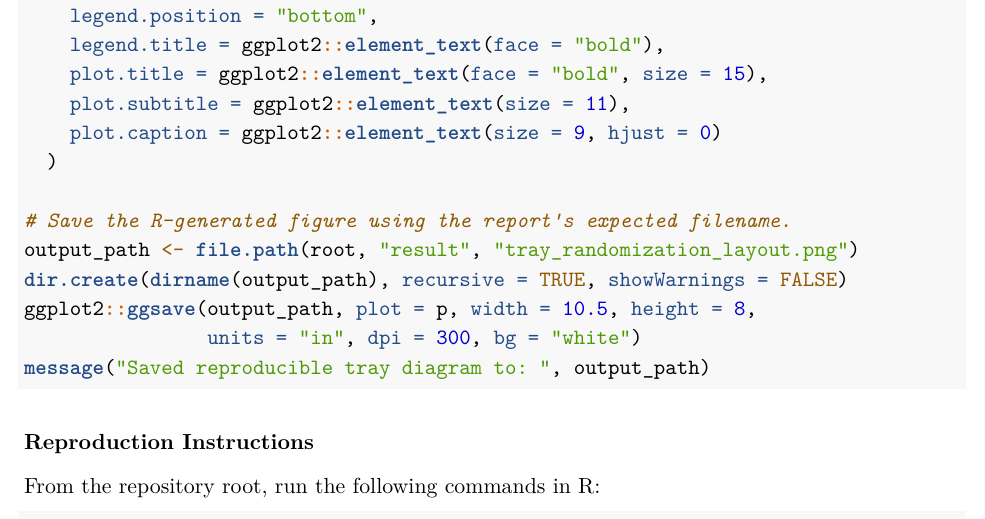
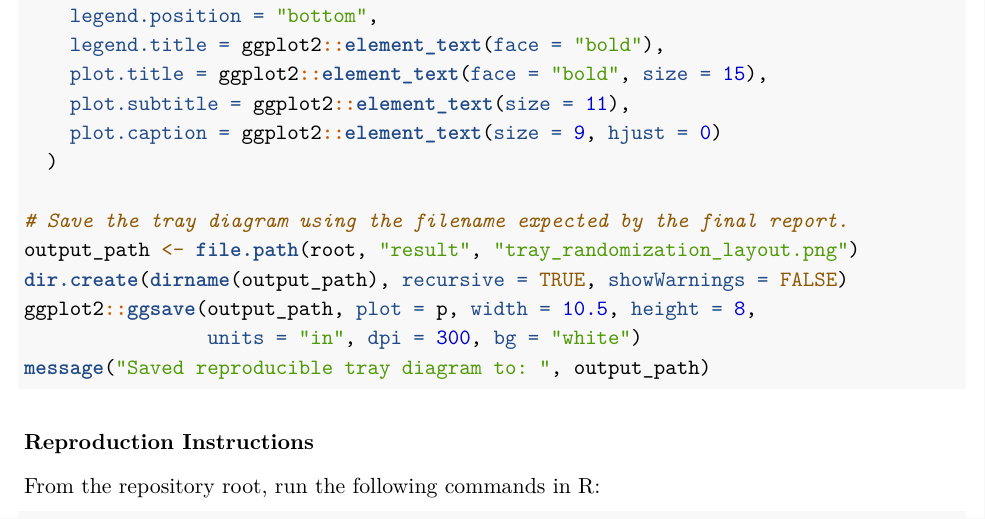
Before and after one commit to AbyssScott/POLS4724-Practicum-Experiment, an R Markdown document (report/Cookie_Practicum_Report.Rmd): part of page 19 of 19, cut so that both start at the same text. Rendered offline with R 4.5, knitr and Pandoc, then LaTeX, with nearby package versions.

Commit message:
Align appendix source code and regenerate treatment effect figure

```diff
--- a/report/Cookie_Practicum_Report.Rmd
+++ b/report/Cookie_Practicum_Report.Rmd
@@ -710,7 +710,7 @@ p <- ggplot2::ggplot(
     plot.caption = ggplot2::element_text(size = 9, hjust = 0)
   )
 
-# Save the R-generated figure using the report's expected filename.
+# Save the tray diagram using the filename expected by the final report.
 output_path <- file.path(root, "result", "tray_randomization_layout.png")
 dir.create(dirname(output_path), recursive = TRUE, showWarnings = FALSE)
 ggplot2::ggsave(output_path, plot = p, width = 10.5, height = 8,
```
Also changed, not shown: result/treatment_effect_ci.png, 1 other file.
